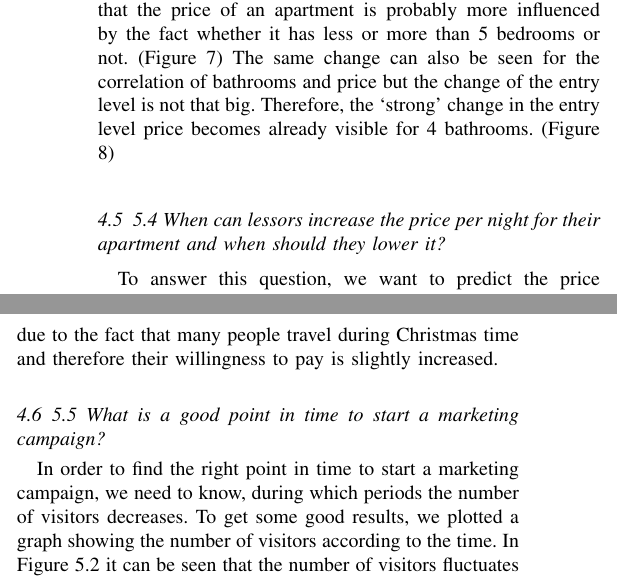
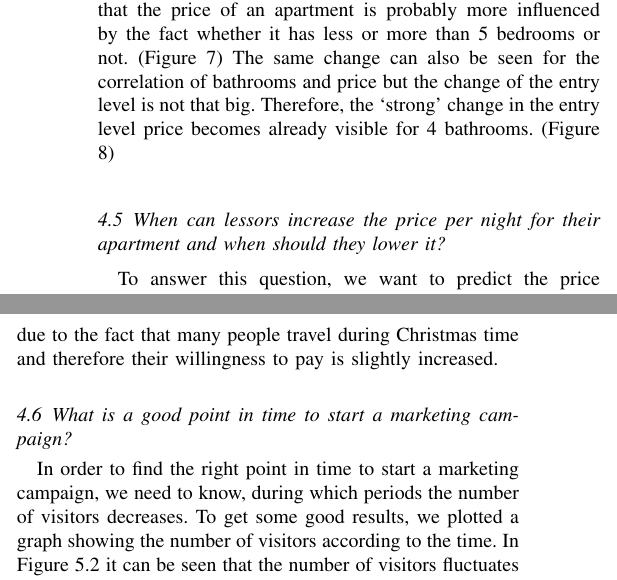
Before and after one commit to Mavengence/Kaggle-Seattle-Airbnb-Analysis-IS4861-Assignment, a LaTeX paper (report/MLB_Paper.tex): two parts of the columns of page 6 of 7, joined at a grey line, cut so that both start at the same text. Compiled offline with pdfLaTeX.

Commit message:
changed struckture

```diff
--- a/report/MLB_Paper.tex
+++ b/report/MLB_Paper.tex
@@ -254,11 +253,11 @@ The same change can also be seen for the correlation of bathrooms and price but
   \end{center}
 \end{figure}
 
-\subsection{5.4	When can lessors increase the price per night for their apartment and when should they lower it?}
+\subsection{When can lessors increase the price per night for their apartment and when should they lower it?}
 To answer this question, we want to predict the price changes for 2017. First of all, we started by checking out the change of mean flat prices in 2016 (Figure \ref{correlation-attribute-price}).
 Prices increase from January to July form about 120 to 150 dollar and decrease until November to 135 dollar. During the last month prices slightly start to increase again. It can be seen that the correlation between charged prices and the occupation ratio is rather low, as the first drop of the occupation ratio in April does not reflect in a price drop. Nevertheless, the second decrease in the number of rented apartments does reflect in the charged prices as also the price curve decreases after July. But during the month of December, prices increase as well as the number of free apartments decrease. This irregularity might be due to the fact that many people travel during Christmas time and therefore their willingness to pay is slightly increased.
 
-\subsection{5.5	What is a good point in time to start a marketing campaign?}
+\subsection{What is a good point in time to start a marketing campaign?}
 In order to find the right point in time to start a marketing campaign, we need to know, during which periods the number of visitors decreases. To get some good results, we plotted a graph showing the number of visitors according to the time.
 In Figure 5.2 it can be seen that the number of visitors fluctuates very strong also within a month. This might be caused by changes within a week, as usually on weekends more people consider to travel and therefore more apartments are rented as well as public holidays influence the number of tourists. As exactly reflecting this fluctuation in a model would lead to a very complex model, which is expensive to create and the risk of a model overfit becomes very high, we use Linear Regression to reflect the trend of 2016 and in a second step predict the numbers of visitors for 2017. We can see that the number of visitors decreases between January and March and increases between March and July. After that there is a decrease until December. Nevertheless, the fluctuation is about 200 visitors. Compared to a total number of over 2400 visitors this change is quite small.
 The predicted number of visitors can be seen in Figure 5.3.
```
Also changed, not shown: report/MLB_Paper.tex (3 more changed lines), 2 other files.
